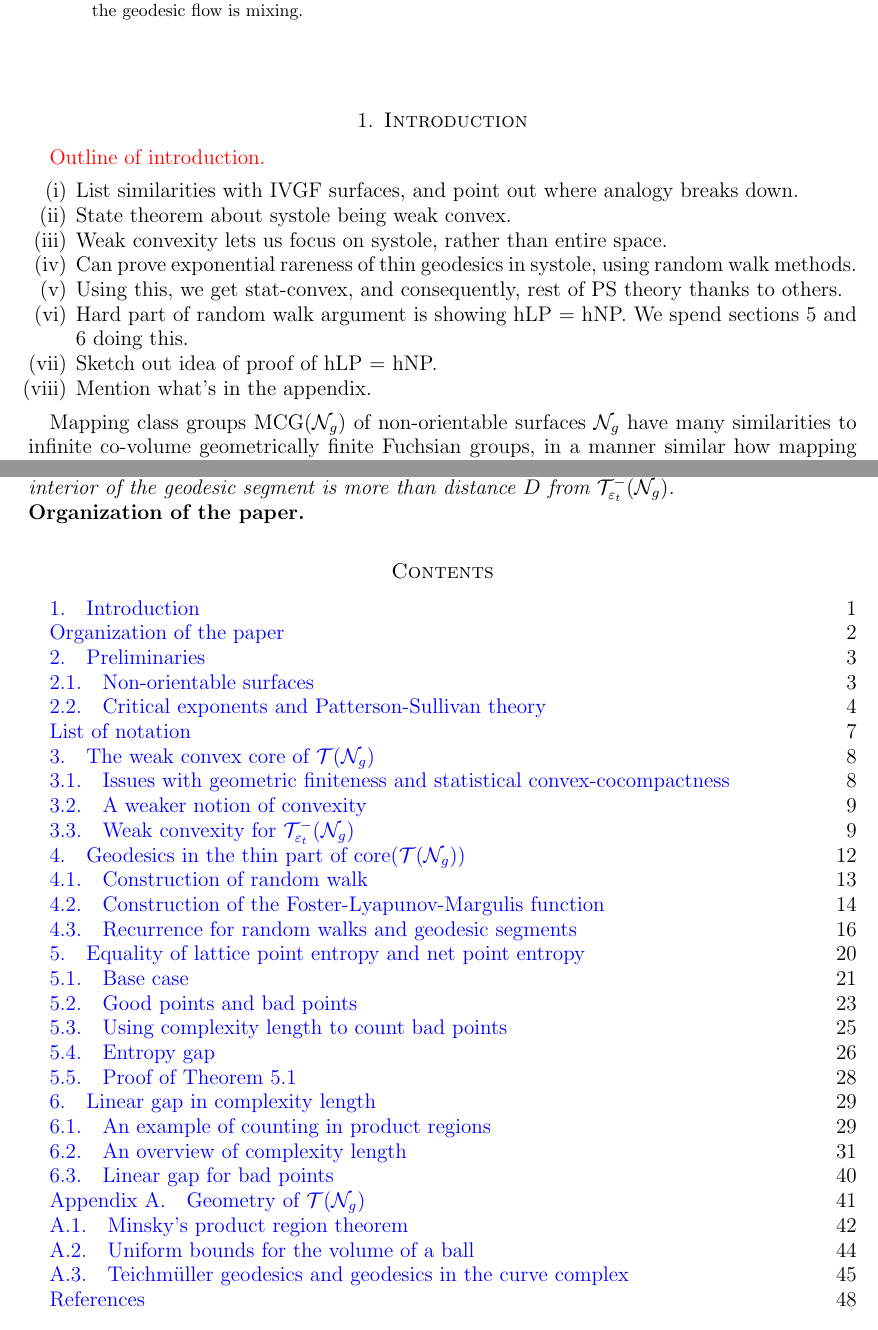
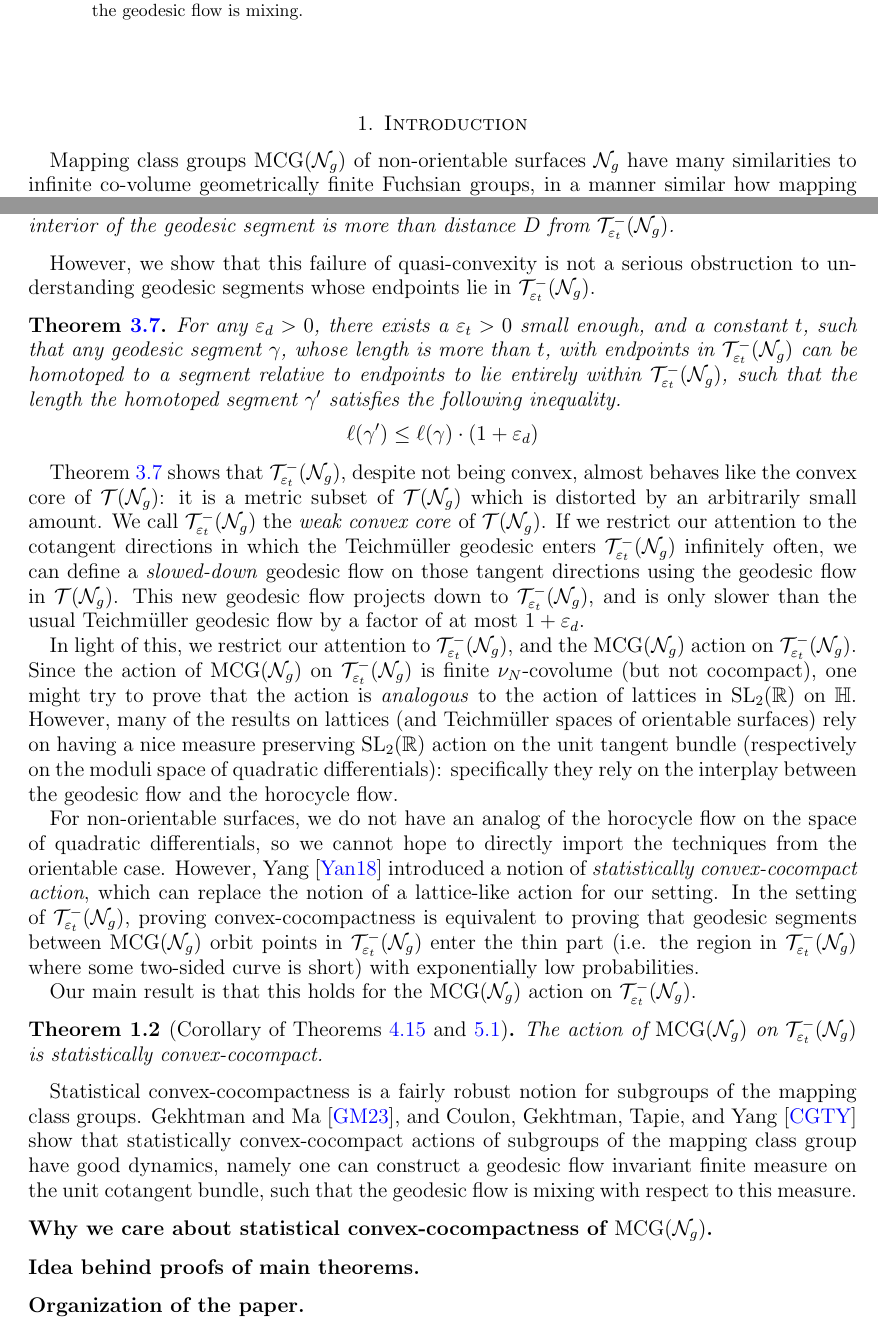
Before and after one commit to sayantangkhan/geodesics-in-thin-part, a LaTeX paper (main.tex, which reads introduction.tex): two parts of pages 1 and 2 of 50, joined at a grey line, cut so that both start at the same text. Compiled offline with pdfLaTeX.

Commit message:
First part of intro done

```diff
--- a/introduction.tex
+++ b/introduction.tex
@@ -1,17 +1,18 @@
 \section{Introduction}
 \label{sec:introduction}
 
-{\color{red} Outline of introduction.}
-\begin{enumerate}[(i)]
-\item List similarities with IVGF surfaces, and point out where analogy breaks down.
-\item State theorem about systole being weak convex.
-\item Weak convexity lets us focus on systole, rather than entire space.
-\item Can prove exponential rareness of thin geodesics in systole, using random walk methods.
-\item Using this, we get stat-convex, and consequently, rest of PS theory thanks to others.
-\item Hard part of random walk argument is showing hLP = hNP. We spend sections 5 and 6 doing this.
-\item Sketch out idea of proof of hLP = hNP.
-\item Mention what's in the appendix.
-\end{enumerate}
+% {\color{red} Outline of introduction.}
+% \begin{enumerate}[(i)]
+% \item List similarities with IVGF surfaces, and point out where analogy breaks down.
+% \item State theorem about systole being weak convex.
+% \item Weak convexity lets us focus on systole, rather than entire space.
+% \item Can prove exponential rareness of thin geodesics in systole, using random walk methods.
+% \item Using this, we get stat-convex, and consequently, rest of PS theory thanks to others.
+% \item Mention why we might care.
+% \item Hard part of random walk argument is showing hLP = hNP. We spend sections 5 and 6 doing this.
+% \item Sketch out idea of proof of hLP = hNP.
+% \item Mention what's in the appendix.
+% \end{enumerate}
 
 Mapping class groups $\mcg(\no_g)$ of non-orientable surfaces $\no_g$ have many similarities to infinite co-volume geometrically finite Fuchsian groups, in a manner similar how mapping class groups of orientable surfaces behave like lattices in $\mathrm{SL}_2(\mathbb{R})$.
 
@@ -31,10 +32,48 @@ A prior result of the author shows that this is not the case, i.e. $\systole(\no
   For all $\vept > 0$, and all $D > 0$, there exists a Teichmüller geodesic segment whose endpoints lie in $\systole(\no_g)$, such that some point in the interior of the geodesic segment is more than distance $D$ from $\systole(\no_g)$.
 \end{theorem}
 
+However, we show that this failure of quasi-convexity is not a serious obstruction to understanding geodesic segments whose endpoints lie in $\systole(\no_g)$.
+
+\begingroup
+\def\thetheorem{\ref{thm:weak-convexity}}
+\begin{theorem}
+  For any $\vepd > 0$, there exists a $\vept > 0$ small enough, and a constant $t$, such that any geodesic segment $\gamma$, whose length is more than $t$, with endpoints in $\systole(\no_g)$ can be homotoped to a segment relative to endpoints to lie entirely within $\systole(\no_g)$, such that the length the homotoped segment $\gamma^{\prime}$ satisfies the following inequality.
+  \begin{align*}
+    \ell(\gamma^{\prime}) \leq \ell(\gamma) \cdot (1 + \vepd)
+  \end{align*}
+\end{theorem}
+\addtocounter{theorem}{-1}
+\endgroup
+
+Theorem \ref{thm:weak-convexity} shows that $\systole(\no_g)$, despite not being convex, almost behaves like the convex core of $\teich(\no_g)$: it is a metric subset of $\teich(\no_g)$ which is distorted by an arbitrarily small amount.
+We call $\systole(\no_g)$ the \emph{weak convex core} of $\teich(\no_g)$.
+If we restrict our attention to the cotangent directions in which the Teichmüller geodesic enters $\systole(\no_g)$ infinitely often, we can define a \emph{slowed-down} geodesic flow on those tangent directions using the geodesic flow in $\teich(\no_g)$.
+This new geodesic flow projects down to $\systole(\no_g)$, and is only slower than the usual Teichmüller geodesic flow by a factor of at most $1 + \vepd$.
+
+In light of this, we restrict our attention to $\systole(\no_g)$, and the $\mcg(\no_g)$ action on $\systole(\no_g)$.
+Since the action of $\mcg(\no_g)$ on $\systole(\no_g)$ is finite $\nu_N$-covolume (but not cocompact), one might try to prove that the action is \emph{analogous} to the action of lattices in $\mathrm{SL}_2(\mathbb{R})$ on $\mathbb{H}$.
+However, many of the results on lattices (and Teichmüller spaces of orientable surfaces) rely on having a nice measure preserving $\mathrm{SL}_2(\mathbb{R})$ action on the unit tangent bundle (respectively on the moduli space of quadratic differentials): specifically they rely on the interplay between the geodesic flow and the horocycle flow.
+
+For non-orientable surfaces, we do not have an analog of the horocycle flow on the space of quadratic differentials, so we cannot hope to directly import the techniques from the orientable case.
+However, \textcite{10.1093/imrn/rny001} introduced a notion of \emph{statistically convex-cocompact action}, which can replace the notion of a lattice-like action for our setting.
+In the setting of $\systole(\no_g)$, proving convex-cocompactness is equivalent to proving that geodesic segments between $\mcg(\no_g)$ orbit points in $\systole(\no_g)$ enter the thin part (i.e. the region in $\systole(\no_g)$ where some two-sided curve is short) with exponentially low probabilities.
+
+Our main result is that this holds for the $\mcg(\no_g)$ action on $\systole(\no_g)$.
+\begin{theorem}[Corollary of Theorems \ref{thm:entropy-equality-implies-scc} and \ref{thm:entropy-equality}]
+  The action of $\mcg(\no_g)$ on $\systole(\no_g)$ is statistically convex-cocompact.
+\end{theorem}
+
+Statistical convex-cocompactness is a fairly robust notion for subgroups of the mapping class groups.
+\textcite{gekhtman2023dynamics}, and \textcite{CGTY} show that statistically convex-cocompact actions of subgroups of the mapping class group have good dynamics, namely one can construct a geodesic flow invariant finite measure on the unit cotangent bundle, such that the geodesic flow is mixing with respect to this measure.
+
+\subsection*{Why we care about statistical convex-cocompactness of $\mcg(\no_g)$}
+
+\subsection*{Idea behind proofs of main theorems}
+
 \subsection*{Organization of the paper}
 
 
-\tableofcontents
+% \tableofcontents
 
 % \todo[inline]{Find and rewrite all phrases that begin with ``it's easy to see that''.}
 
```
Also changed, not shown: entropy-equality.tex (+1 -1 lines).
